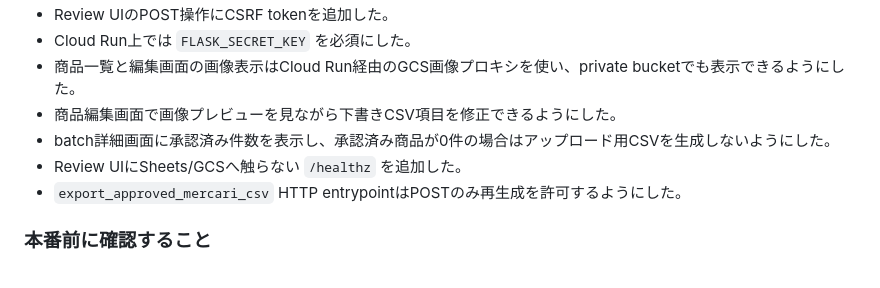
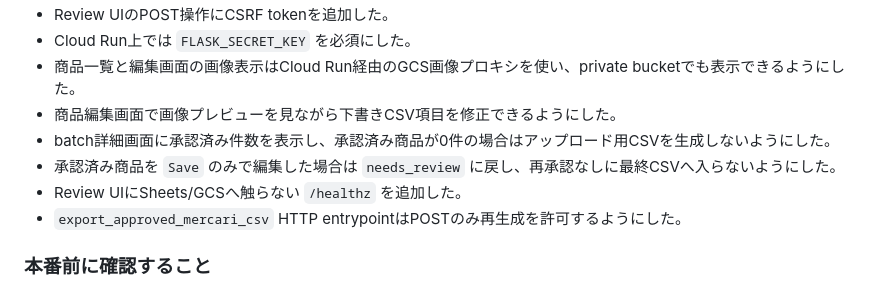
Before and after one commit to HIRABAweb/mercari-shops-auto-description, a Markdown page: PROJECT_STATUS.md, the part around the change. Rendered like a GitHub page.

Commit message:
Document reapproval behavior

```diff
--- a/PROJECT_STATUS.md
+++ b/PROJECT_STATUS.md
@@ -18,6 +18,7 @@
 - 商品一覧と編集画面の画像表示はCloud Run経由のGCS画像プロキシを使い、private bucketでも表示できるようにした。
 - 商品編集画面で画像プレビューを見ながら下書きCSV項目を修正できるようにした。
 - batch詳細画面に承認済み件数を表示し、承認済み商品が0件の場合はアップロード用CSVを生成しないようにした。
+- 承認済み商品を `Save` のみで編集した場合は `needs_review` に戻し、再承認なしに最終CSVへ入らないようにした。
 - Review UIにSheets/GCSへ触らない `/healthz` を追加した。
 - `export_approved_mercari_csv` HTTP entrypointはPOSTのみ再生成を許可するようにした。
 
```
